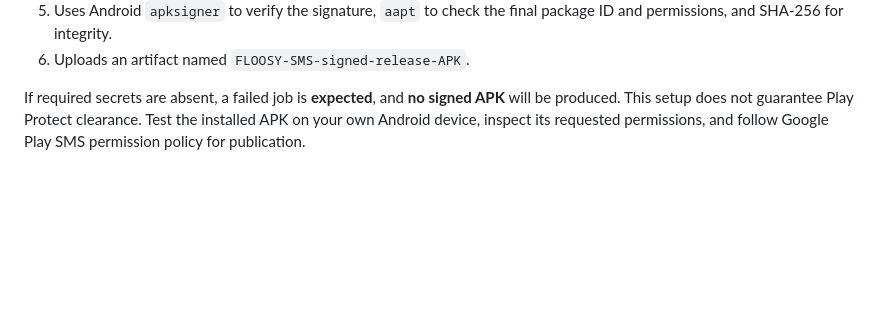
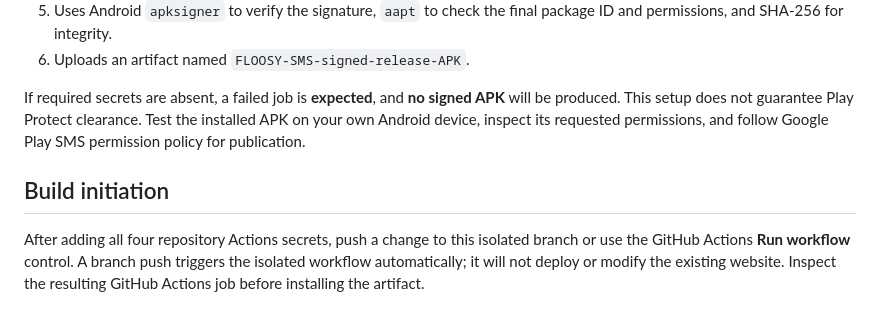
Before and after one commit to m14901507-boop/26, a Markdown page: floosy-android/docs/SIGNED_RELEASE.md, the part around the change. Drawn GitHub-style; blank space fills up the shorter version.

Commit message:
ci(android): trigger isolated signed APK validation after secrets setup

```diff
--- a/floosy-android/docs/SIGNED_RELEASE.md
+++ b/floosy-android/docs/SIGNED_RELEASE.md
@@ -38,3 +38,6 @@ On commits to `floosy-sms-release-hardening` (or a manually dispatched run), the
 6. Uploads an artifact named `FLOOSY-SMS-signed-release-APK`.
 
 If required secrets are absent, a failed job is **expected**, and **no signed APK** will be produced. This setup does not guarantee Play Protect clearance. Test the installed APK on your own Android device, inspect its requested permissions, and follow Google Play SMS permission policy for publication.
+
+## Build initiation
+After adding all four repository Actions secrets, push a change to this isolated branch or use the GitHub Actions **Run workflow** control. A branch push triggers the isolated workflow automatically; it will not deploy or modify the existing website. Inspect the resulting GitHub Actions job before installing the artifact.
```
